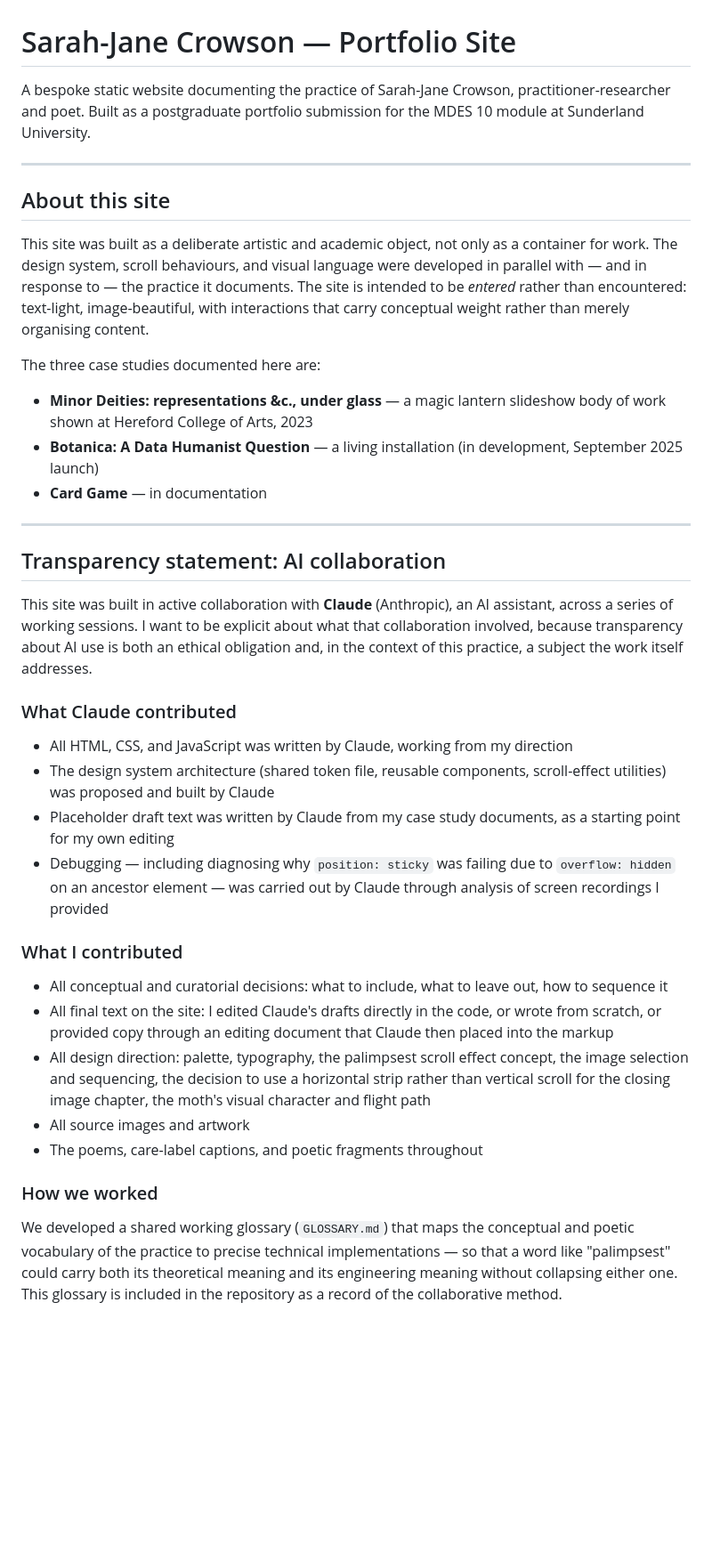
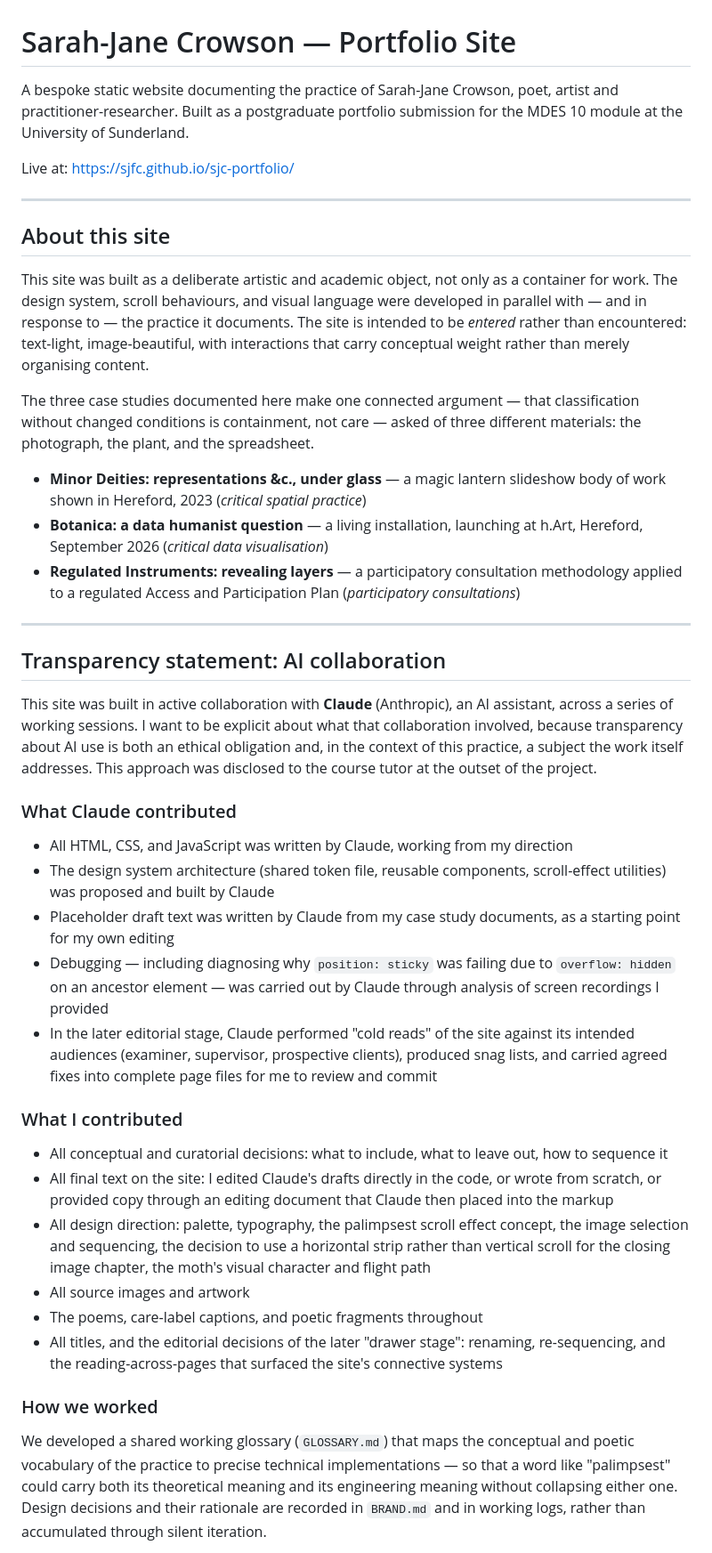
Before and after one commit to SJFC/sjc-portfolio, a Markdown page: README.md, the part around one of its changes. Shown at 89% size. Rendered like a GitHub page; blank space fills up the shorter version.

```diff
--- a/README.md
+++ b/README.md
@@ -1,6 +1,8 @@
 # Sarah-Jane Crowson — Portfolio Site
 
-A bespoke static website documenting the practice of Sarah-Jane Crowson, practitioner-researcher and poet. Built as a postgraduate portfolio submission for the MDES 10 module at Sunderland University.
+A bespoke static website documenting the practice of Sarah-Jane Crowson, poet, artist and practitioner-researcher. Built as a postgraduate portfolio submission for the MDES 10 module at the University of Sunderland.
+
+Live at: https://sjfc.github.io/sjc-portfolio/
 
 ---
 
@@ -8,17 +10,17 @@ A bespoke static website documenting the practice of Sarah-Jane Crowson, practit
 
 This site was built as a deliberate artistic and academic object, not only as a container for work. The design system, scroll behaviours, and visual language were developed in parallel with — and in response to — the practice it documents. The site is intended to be *entered* rather than encountered: text-light, image-beautiful, with interactions that carry conceptual weight rather than merely organising content.
 
-The three case studies documented here are:
+The three case studies documented here make one connected argument — that classification without changed conditions is containment, not care — asked of three different materials: the photograph, the plant, and the spreadsheet.
 
-- **Minor Deities: representations &c., under glass** — a magic lantern slideshow body of work shown at Hereford College of Arts, 2023
-- **Botanica: A Data Humanist Question** — a living installation (in development, September 2025 launch)
-- **Card Game** — in documentation
+- **Minor Deities: representations &c., under glass** — a magic lantern slideshow body of work shown in Hereford, 2023 (*critical spatial practice*)
+- **Botanica: a data humanist question** — a living installation, launching at h.Art, Hereford, September 2026 (*critical data visualisation*)
+- **Regulated Instruments: revealing layers** — a participatory consultation methodology applied to a regulated Access and Participation Plan (*participatory consultations*)
 
 ---
 
 ## Transparency statement: AI collaboration
 
-This site was built in active collaboration with **Claude** (Anthropic), an AI assistant, across a series of working sessions. I want to be explicit about what that collaboration involved, because transparency about AI use is both an ethical obligation and, in the context of this practice, a subject the work itself addresses.
+This site was built in active collaboration with **Claude** (Anthropic), an AI assistant, across a series of working sessions. I want to be explicit about what that collaboration involved, because transparency about AI use is both an ethical obligation and, in the context of this practice, a subject the work itself addresses. This approach was disclosed to the course tutor at the outset of the project.
 
 ### What Claude contributed
 
@@ -26,6 +28,7 @@ This site was built in active collaboration with **Claude** (Anthropic), an AI a
 - The design system architecture (shared token file, reusable components, scroll-effect utilities) was proposed and built by Claude
 - Placeholder draft text was written by Claude from my case study documents, as a starting point for my own editing
 - Debugging — including diagnosing why `position: sticky` was failing due to `overflow: hidden` on an ancestor element — was carried out by Claude through analysis of screen recordings I provided
+- In the later editorial stage, Claude performed "cold reads" of the site against its intended audiences (examiner, supervisor, prospective clients), produced snag lists, and carried agreed fixes into complete page files for me to review and commit
 
 ### What I contributed
 
@@ -34,8 +37,9 @@ This site was built in active collaboration with **Claude** (Anthropic), an AI a
 - All design direction: palette, typography, the palimpsest scroll effect concept, the image selection and sequencing, the decision to use a horizontal strip rather than vertical scroll for the closing image chapter, the moth's visual character and flight path
 - All source images and artwork
 - The poems, care-label captions, and poetic fragments throughout
+- All titles, and the editorial decisions of the later "drawer stage": renaming, re-sequencing, and the reading-across-pages that surfaced the site's connective systems
 
 ### How we worked
 
-We developed a shared working glossary (`GLOSSARY.md`) that maps the conceptual and poetic vocabulary of the practice to precise technical implementations — so that a word like "palimpsest" could carry both its theoretical meaning and its engineering meaning without collapsing either one. This glossary is included in the repository as a record of the collaborative method.
+We developed a shared working glossary (`GLOSSARY.md`) that maps the conceptual and poetic vocabulary of the practice to precise technical implementations — so that a word like "palimpsest" could carry both its theoretical meaning and its engineering meaning without collapsing either one. Design decisions and their rationale are recorded in `BRAND.md` and in working logs, rather than accumulated through silent iteration.
 
```
Also changed, not shown: other parts of README.md (+29 -3 lines).
